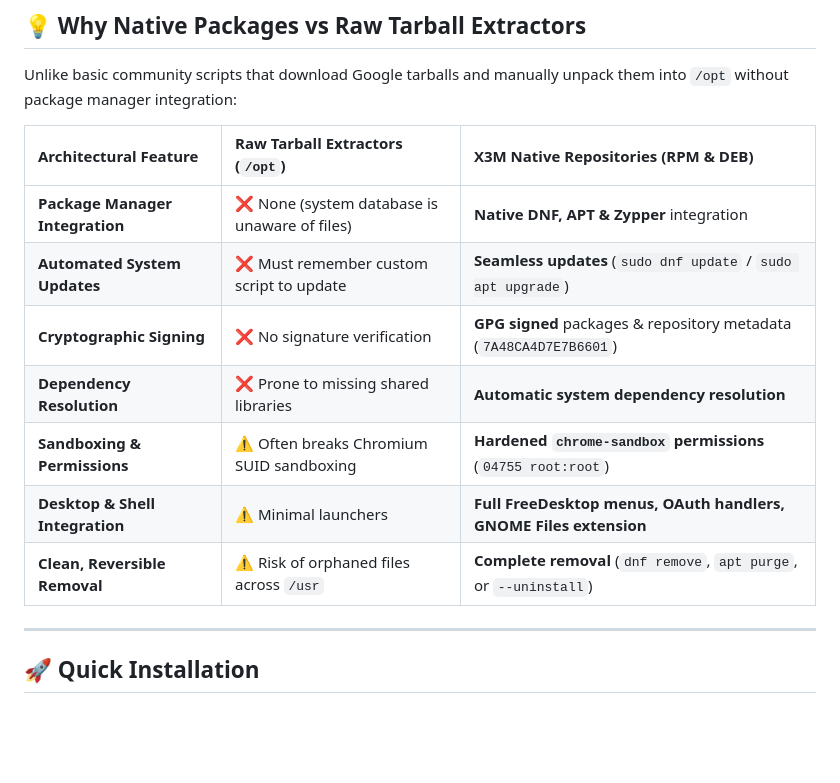
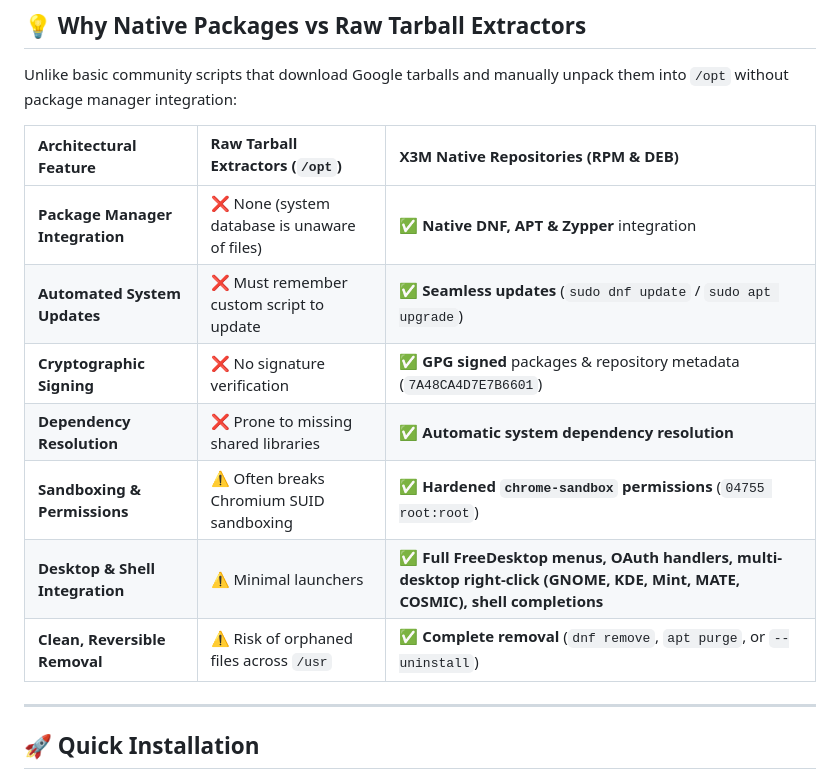
Before and after one commit to x3m-industries/antigravity-packages, a Markdown page: README.md, the part around the change. Rendered like a GitHub page; blank space fills up the shorter version.

Commit message:
docs: polish architectural comparison table and desktop features in README

```diff
--- a/README.md
+++ b/README.md
@@ -48,13 +48,13 @@ Unlike basic community scripts that download Google tarballs and manually unpack
 
 | Architectural Feature | Raw Tarball Extractors (`/opt`) | X3M Native Repositories (RPM & DEB) |
 | :--- | :--- | :--- |
-| **Package Manager Integration** | ❌ None (system database is unaware of files) | **Native DNF, APT & Zypper** integration |
-| **Automated System Updates** | ❌ Must remember custom script to update | **Seamless updates** (`sudo dnf update` / `sudo apt upgrade`) |
-| **Cryptographic Signing** | ❌ No signature verification | **GPG signed** packages & repository metadata (`7A48CA4D7E7B6601`) |
-| **Dependency Resolution** | ❌ Prone to missing shared libraries | **Automatic system dependency resolution** |
-| **Sandboxing & Permissions** | ⚠️ Often breaks Chromium SUID sandboxing | **Hardened `chrome-sandbox` permissions** (`04755 root:root`) |
-| **Desktop & Shell Integration** | ⚠️ Minimal launchers | **Full FreeDesktop menus, OAuth handlers, GNOME Files extension** |
-| **Clean, Reversible Removal** | ⚠️ Risk of orphaned files across `/usr` | **Complete removal** (`dnf remove`, `apt purge`, or `--uninstall`) |
+| **Package Manager Integration** | ❌ None (system database is unaware of files) | ✅ **Native DNF, APT & Zypper** integration |
+| **Automated System Updates** | ❌ Must remember custom script to update | ✅ **Seamless updates** (`sudo dnf update` / `sudo apt upgrade`) |
+| **Cryptographic Signing** | ❌ No signature verification | ✅ **GPG signed** packages & repository metadata (`7A48CA4D7E7B6601`) |
+| **Dependency Resolution** | ❌ Prone to missing shared libraries | ✅ **Automatic system dependency resolution** |
+| **Sandboxing & Permissions** | ⚠️ Often breaks Chromium SUID sandboxing | ✅ **Hardened `chrome-sandbox` permissions** (`04755 root:root`) |
+| **Desktop & Shell Integration** | ⚠️ Minimal launchers | ✅ **Full FreeDesktop menus, OAuth handlers, multi-desktop right-click (GNOME, KDE, Mint, MATE, COSMIC), shell completions** |
+| **Clean, Reversible Removal** | ⚠️ Risk of orphaned files across `/usr` | ✅ **Complete removal** (`dnf remove`, `apt purge`, or `--uninstall`) |
 
 ---
 
```
